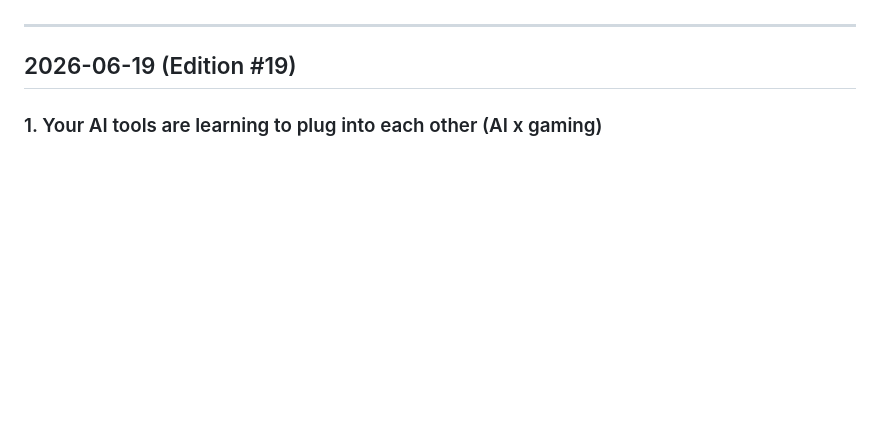
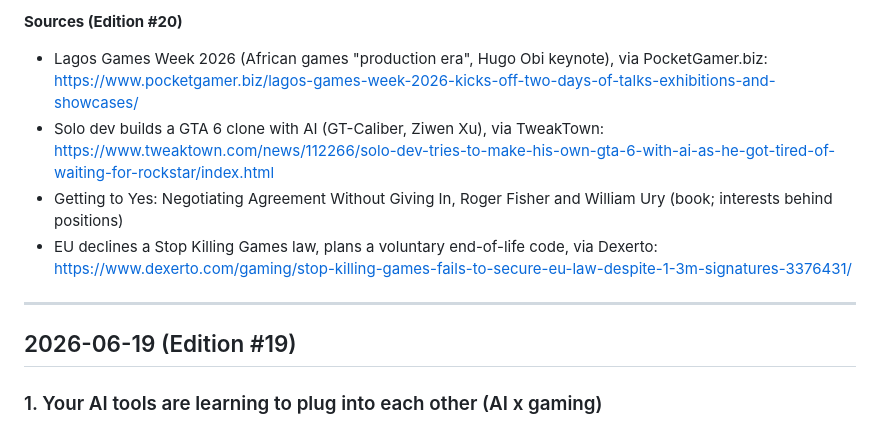
Before and after one commit to fabi0r1/daily-briefing-fabi0r, a Markdown page: fabian-learning.md, the part around one of its changes. Rendered like a GitHub page; blank space fills up the shorter version.

Commit message:
Daily Briefing: backfill Edition #20 (2026-06-20), renumber 06-21 to #21

```diff
--- a/fabian-learning.md
+++ b/fabian-learning.md
@@ -57,3 +100,9 @@ One question to chew on: when a government-backed owner buys a publisher, what w
+**Sources (Edition #20)**
+
+- Lagos Games Week 2026 (African games "production era", Hugo Obi keynote), via PocketGamer.biz: https://www.pocketgamer.biz/lagos-games-week-2026-kicks-off-two-days-of-talks-exhibitions-and-showcases/
+- Solo dev builds a GTA 6 clone with AI (GT-Caliber, Ziwen Xu), via TweakTown: https://www.tweaktown.com/news/112266/solo-dev-tries-to-make-his-own-gta-6-with-ai-as-he-got-tired-of-waiting-for-rockstar/index.html
+- Getting to Yes: Negotiating Agreement Without Giving In, Roger Fisher and William Ury (book; interests behind positions)
+- EU declines a Stop Killing Games law, plans a voluntary end-of-life code, via Dexerto: https://www.dexerto.com/gaming/stop-killing-games-fails-to-secure-eu-law-despite-1-3m-signatures-3376431/
 
 ---
 
```
Also changed, not shown: other parts of fabian-learning.md (+45 -2 lines).
